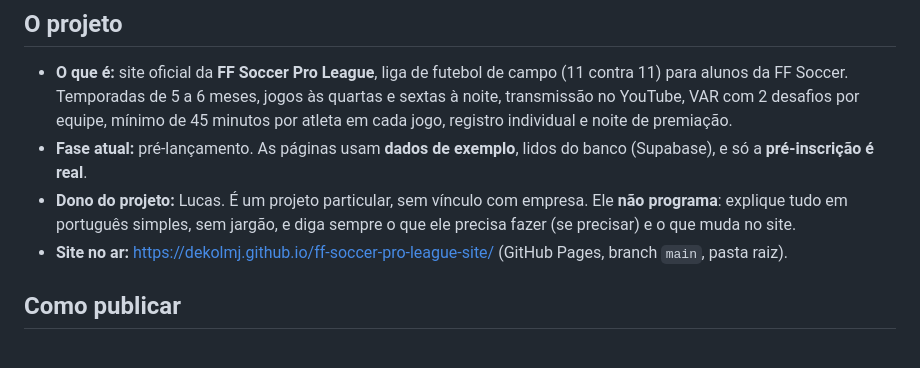
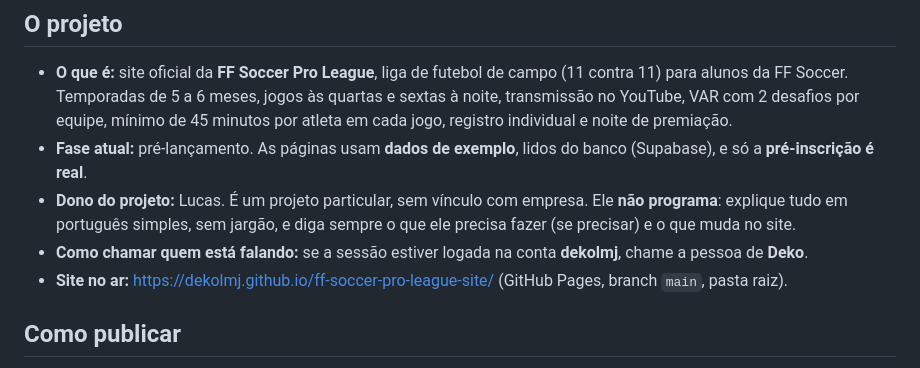
Before and after one commit to dekolmj/ff-soccer-pro-league-site, a Markdown page: CLAUDE.md, the part around the change. Rendered like a GitHub page.

Commit message:
Instrução: chamar de Deko quem entra pela conta dekolmj
Co-Authored-By: Claude Opus 5.5 <noreply@anthropic.com>
Claude-Session: https://claude.ai/code/session_015betEPSyj6G6zdsaDRaZi8

```diff
--- a/CLAUDE.md
+++ b/CLAUDE.md
@@ -7,6 +7,7 @@ Contexto para o Claude Code trabalhar neste repositório. Leia inteiro antes de
 - **O que é:** site oficial da **FF Soccer Pro League**, liga de futebol de campo (11 contra 11) para alunos da FF Soccer. Temporadas de 5 a 6 meses, jogos às quartas e sextas à noite, transmissão no YouTube, VAR com 2 desafios por equipe, mínimo de 45 minutos por atleta em cada jogo, registro individual e noite de premiação.
 - **Fase atual:** pré-lançamento. As páginas usam **dados de exemplo**, lidos do banco (Supabase), e só a **pré-inscrição é real**.
 - **Dono do projeto:** Lucas. É um projeto particular, sem vínculo com empresa. Ele **não programa**: explique tudo em português simples, sem jargão, e diga sempre o que ele precisa fazer (se precisar) e o que muda no site.
+- **Como chamar quem está falando:** se a sessão estiver logada na conta **dekolmj**, chame a pessoa de **Deko**.
 - **Site no ar:** https://dekolmj.github.io/ff-soccer-pro-league-site/ (GitHub Pages, branch `main`, pasta raiz).
 
 ## Como publicar
```
